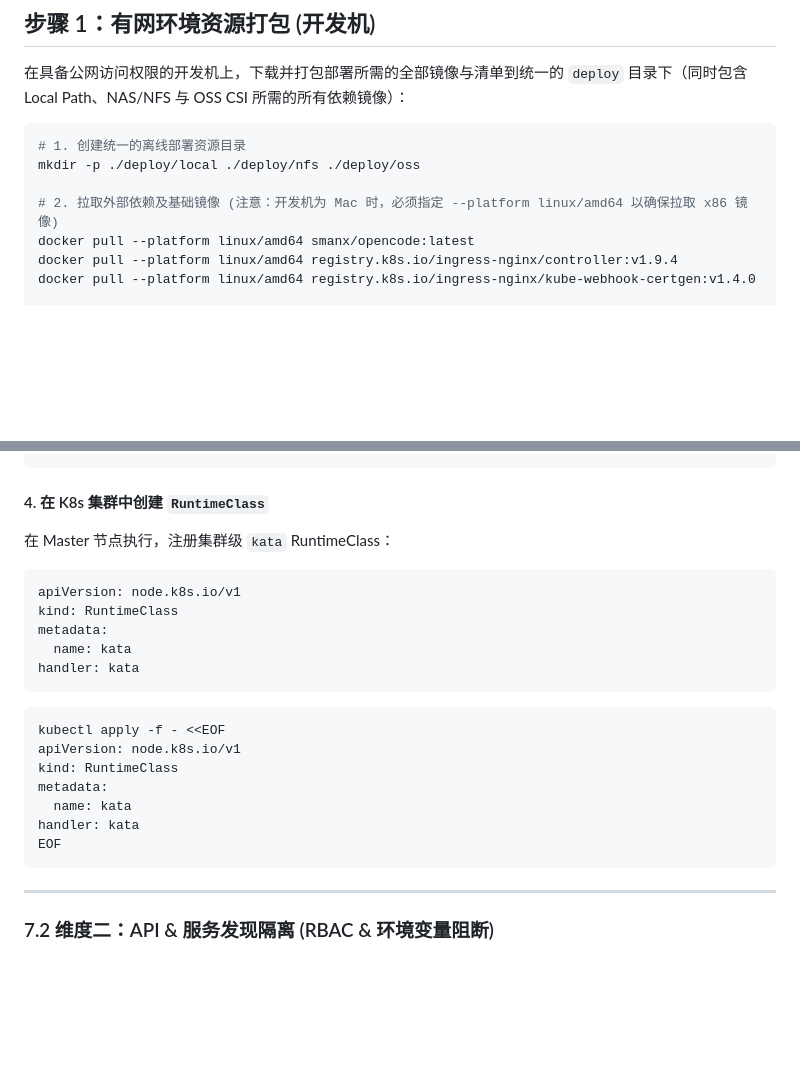
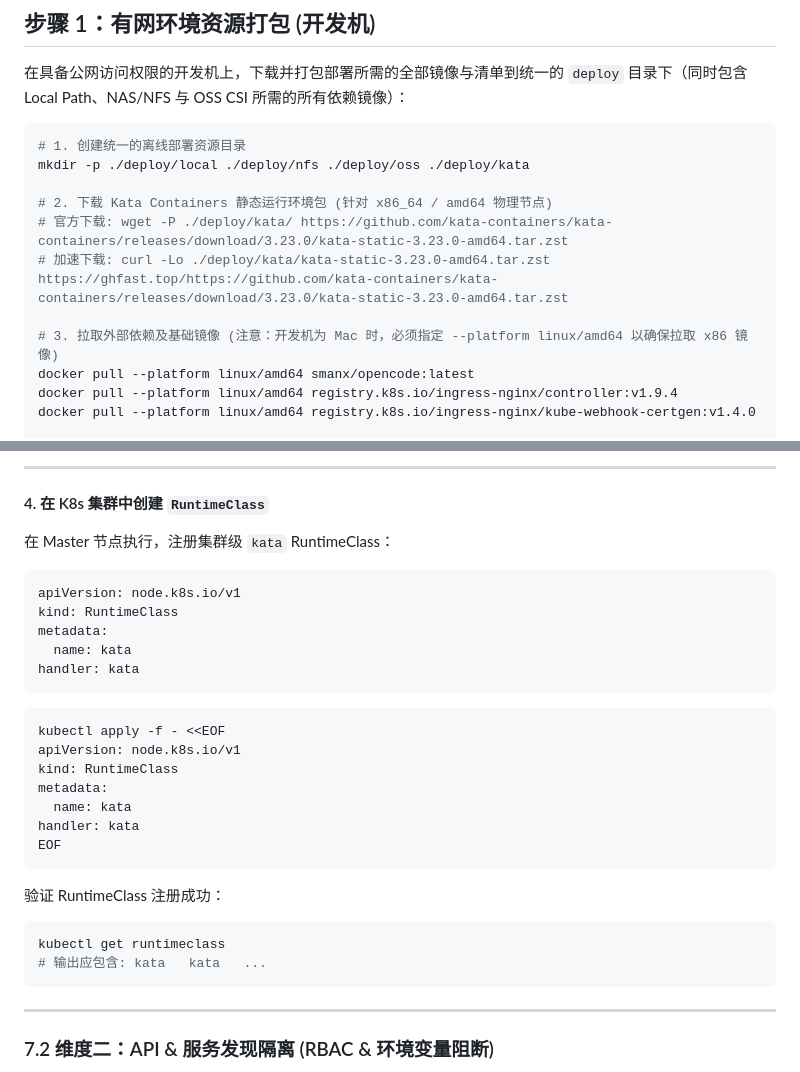
Before and after one commit to Macaber/agent-deploy, a Markdown page: docs/offline_deployment_guide.md, 2 parts joined by grey strips. GitHub-like rendering; blank space fills up the shorter version.

````diff
--- a/docs/offline_deployment_guide.md
+++ b/docs/offline_deployment_guide.md
@@ -36,9 +36,13 @@ graph TD
 
 ```bash
 # 1. 创建统一的离线部署资源目录
-mkdir -p ./deploy/local ./deploy/nfs ./deploy/oss
+mkdir -p ./deploy/local ./deploy/nfs ./deploy/oss ./deploy/kata
 
-# 2. 拉取外部依赖及基础镜像 (注意：开发机为 Mac 时，必须指定 --platform linux/amd64 以确保拉取 x86 镜像)
+# 2. 下载 Kata Containers 静态运行环境包 (针对 x86_64 / amd64 物理节点)
+# 官方下载: wget -P ./deploy/kata/ https://github.com/kata-containers/kata-containers/releases/download/3.23.0/kata-static-3.23.0-amd64.tar.zst
+# 加速下载: curl -Lo ./deploy/kata/kata-static-3.23.0-amd64.tar.zst https://ghfast.top/https://github.com/kata-containers/kata-containers/releases/download/3.23.0/kata-static-3.23.0-amd64.tar.zst
+
+# 3. 拉取外部依赖及基础镜像 (注意：开发机为 Mac 时，必须指定 --platform linux/amd64 以确保拉取 x86 镜像)
 docker pull --platform linux/amd64 smanx/opencode:latest
 docker pull --platform linux/amd64 registry.k8s.io/ingress-nginx/controller:v1.9.4
 docker pull --platform linux/amd64 registry.k8s.io/ingress-nginx/kube-webhook-certgen:v1.4.0
@@ -519,7 +575,10 @@ systemctl restart containerd
 ```
+
+---
 
 #### 4. 在 K8s 集群中创建 `RuntimeClass`
 在 Master 节点执行，注册集群级 `kata` RuntimeClass：
+
 ```yaml
 apiVersion: node.k8s.io/v1
 kind: RuntimeClass
@@ -535,6 +594,12 @@ metadata:
   name: kata
 handler: kata
 EOF
+```
+
+验证 RuntimeClass 注册成功：
+```bash
+kubectl get runtimeclass
+# 输出应包含: kata   kata   ...
 ```
 
 ---
````
Also changed, not shown: other parts of docs/offline_deployment_guide.md (+62 -10 lines).
